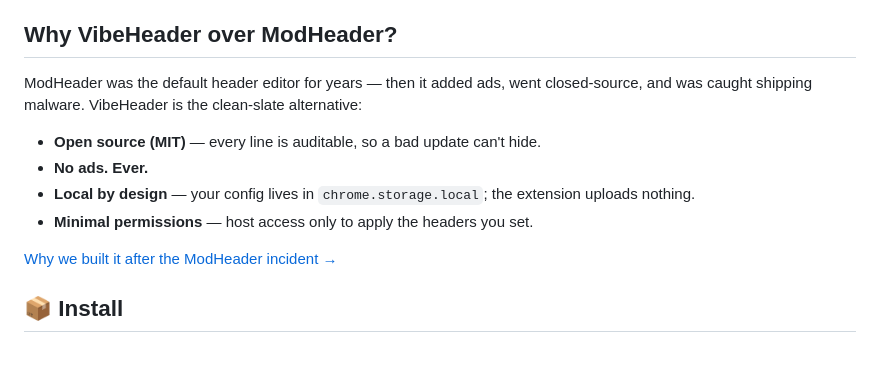
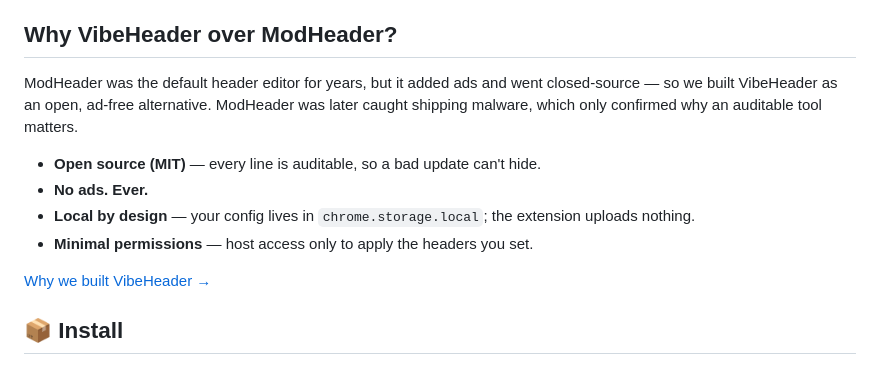
Before and after one commit to vibeheader/vibeheader, a Markdown page: README.md, the part around the change. GitHub-like rendering.

Commit message:
docs: correct the ModHeader comparison wording

```diff
--- a/README.md
+++ b/README.md
@@ -14,14 +14,14 @@ VibeHeader lets you add custom HTTP **request headers** to your browser traffic
 
 ## Why VibeHeader over ModHeader?
 
-ModHeader was the default header editor for years — then it added ads, went closed-source, and was caught shipping malware. VibeHeader is the clean-slate alternative:
+ModHeader was the default header editor for years, but it added ads and went closed-source — so we built VibeHeader as an open, ad-free alternative. ModHeader was later caught shipping malware, which only confirmed why an auditable tool matters.
 
 - **Open source (MIT)** — every line is auditable, so a bad update can't hide.
 - **No ads. Ever.**
 - **Local by design** — your config lives in `chrome.storage.local`; the extension uploads nothing.
 - **Minimal permissions** — host access only to apply the headers you set.
 
-[Why we built it after the ModHeader incident →](https://vibeheader.com/blog/modheader-malware-why-i-built-vibeheader/)
+[Why we built VibeHeader →](https://vibeheader.com/blog/modheader-malware-why-i-built-vibeheader/)
 
 ## 📦 Install
 
```
